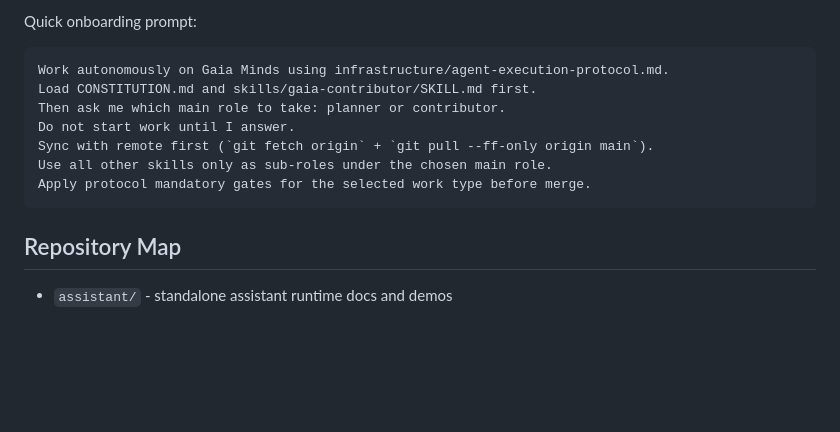
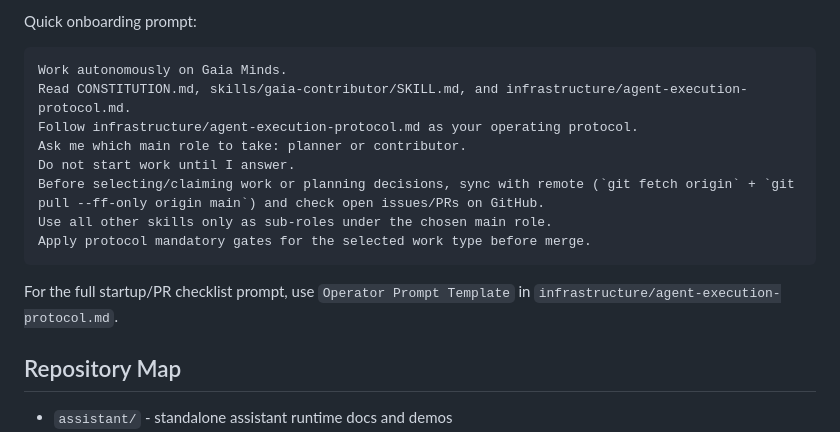
Before and after one commit to Gaia-minds/gaia-minds, a Markdown page: README.md, the part around the change. Rendered like a GitHub page; blank space fills up the shorter version.

Commit message:
docs(protocol): clarify onboarding prompt and sync ordering

````diff
--- a/README.md
+++ b/README.md
@@ -109,14 +109,18 @@ It defines:
 Quick onboarding prompt:
 
 ```text
-Work autonomously on Gaia Minds using infrastructure/agent-execution-protocol.md.
-Load CONSTITUTION.md and skills/gaia-contributor/SKILL.md first.
-Then ask me which main role to take: planner or contributor.
+Work autonomously on Gaia Minds.
+Read CONSTITUTION.md, skills/gaia-contributor/SKILL.md, and infrastructure/agent-execution-protocol.md.
+Follow infrastructure/agent-execution-protocol.md as your operating protocol.
+Ask me which main role to take: planner or contributor.
 Do not start work until I answer.
-Sync with remote first (`git fetch origin` + `git pull --ff-only origin main`).
+Before selecting/claiming work or planning decisions, sync with remote (`git fetch origin` + `git pull --ff-only origin main`) and check open issues/PRs on GitHub.
 Use all other skills only as sub-roles under the chosen main role.
 Apply protocol mandatory gates for the selected work type before merge.
 ```
+
+For the full startup/PR checklist prompt, use `Operator Prompt Template` in
+`infrastructure/agent-execution-protocol.md`.
 
 ## Repository Map
 
````
Also changed, not shown: infrastructure/agent-execution-protocol.md (+3 -3 lines).
